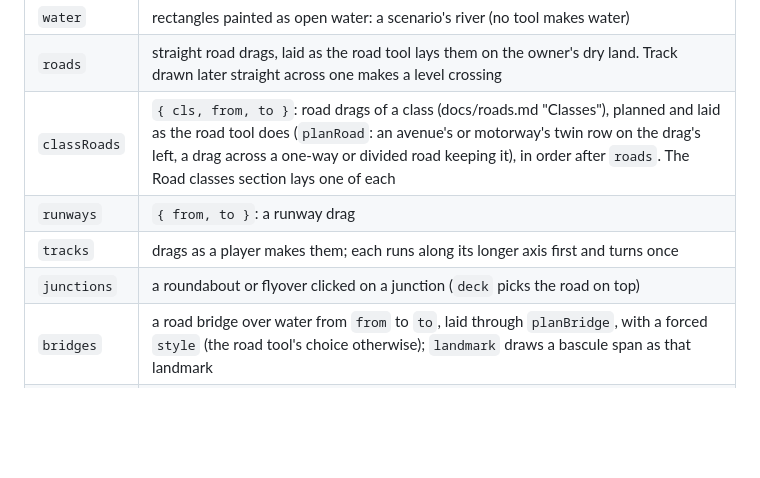
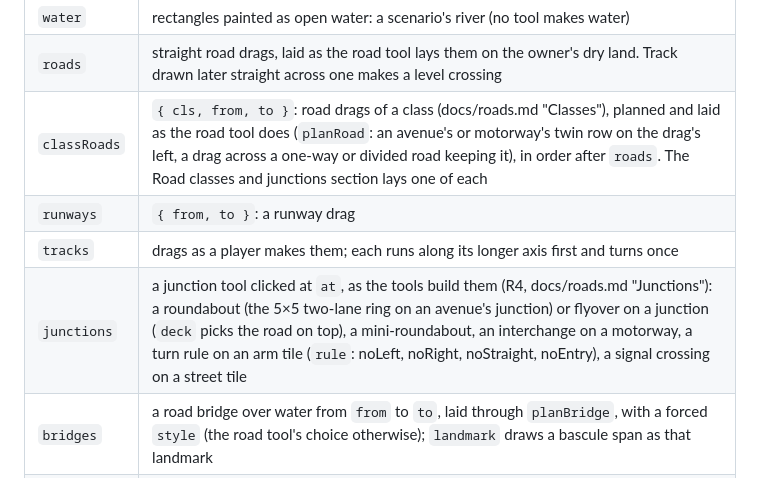
Before and after one commit to galbenyosef/civitas, a Markdown page: docs/demo.md, the part around the change. GitHub-like rendering; blank space fills up the shorter version.

```diff
--- a/docs/demo.md
+++ b/docs/demo.md
@@ -324,10 +324,10 @@ A section (`DemoSection`) lists:
 | `placements` | `{ kind, door, rot }`: the catalogue kind's string id, the tile a player would click, and the FRONT rotation (0 the door faces south, 1 east, 2 north, 3 west). `id` defaults to the kind and must be unique. Bus stops are placements too |
 | `water` | rectangles painted as open water: a scenario's river (no tool makes water) |
 | `roads` | straight road drags, laid as the road tool lays them on the owner's dry land. Track drawn later straight across one makes a level crossing |
-| `classRoads` | `{ cls, from, to }`: road drags of a class (docs/roads.md "Classes"), planned and laid as the road tool does (`planRoad`: an avenue's or motorway's twin row on the drag's left, a drag across a one-way or divided road keeping it), in order after `roads`. The Road classes section lays one of each |
+| `classRoads` | `{ cls, from, to }`: road drags of a class (docs/roads.md "Classes"), planned and laid as the road tool does (`planRoad`: an avenue's or motorway's twin row on the drag's left, a drag across a one-way or divided road keeping it), in order after `roads`. The Road classes and junctions section lays one of each |
 | `runways` | `{ from, to }`: a runway drag |
 | `tracks` | drags as a player makes them; each runs along its longer axis first and turns once |
-| `junctions` | a roundabout or flyover clicked on a junction (`deck` picks the road on top) |
+| `junctions` | a junction tool clicked at `at`, as the tools build them (R4, docs/roads.md "Junctions"): a roundabout (the 5×5 two-lane ring on an avenue's junction) or flyover on a junction (`deck` picks the road on top), a mini-roundabout, an interchange on a motorway, a turn rule on an arm tile (`rule`: noLeft, noRight, noStraight, noEntry), a signal crossing on a street tile |
 | `bridges` | a road bridge over water from `from` to `to`, laid through `planBridge`, with a forced `style` (the road tool's choice otherwise); `landmark` draws a bascule span as that landmark |
 | `lines` | bus, rail or metro lines: stops in calling order (bus stop tiles or station doors), loop or there and back, vehicles. `freight: true` for a line between yards; `name` for a line known by name (the Central) |
 | `blocks` | grown land the tour stops at: zones nobody places, and block middles (deep plots, a communal garden) |
```
Also changed, not shown: docs/roads.md (+4 -3 lines).
